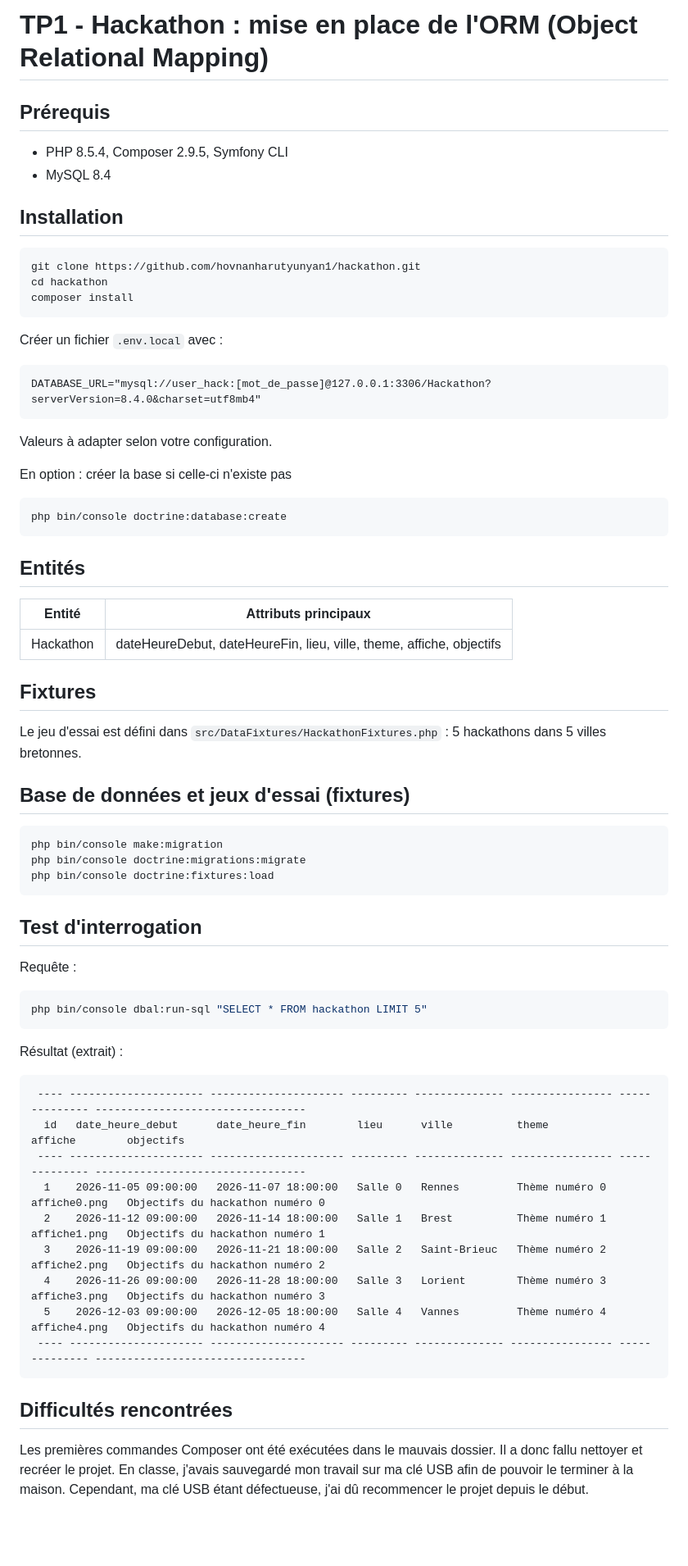
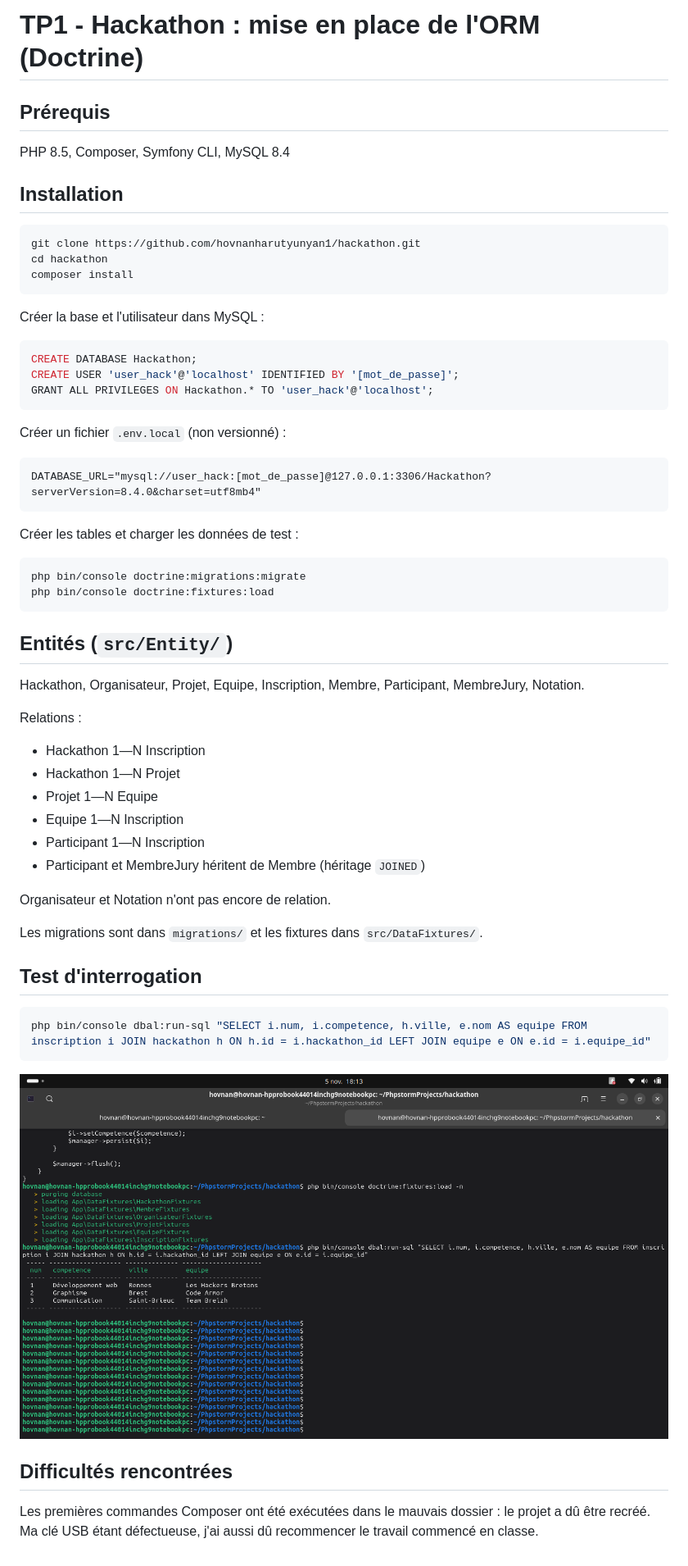
Before and after one commit to hovnanharutyunyan1/hackathon, a Markdown page: README.md, the part around the change. Shown at 82% size. Rendered like a GitHub page; pictures changed too: docs/capture.png (added); blank space fills up the shorter version.

Commit message:
Mise à jour du README, relations, fixtures et capture

````diff
--- a/README.md
+++ b/README.md
@@ -1,8 +1,7 @@
-# TP1 - Hackathon : mise en place de l'ORM (Object Relational Mapping)
+# TP1 - Hackathon : mise en place de l'ORM (Doctrine)
 
 ## Prérequis
-- PHP 8.5.4, Composer 2.9.5, Symfony CLI
-- MySQL 8.4
+PHP 8.5, Composer, Symfony CLI, MySQL 8.4
 
 ## Installation
 
@@ -12,60 +11,51 @@ cd hackathon
 composer install
 ```
 
-Créer un fichier `.env.local` avec :
+Créer la base et l'utilisateur dans MySQL :
+
+```sql
+CREATE DATABASE Hackathon;
+CREATE USER 'user_hack'@'localhost' IDENTIFIED BY '[mot_de_passe]';
+GRANT ALL PRIVILEGES ON Hackathon.* TO 'user_hack'@'localhost';
+```
+
+Créer un fichier `.env.local` (non versionné) :
 
 ```
 DATABASE_URL="mysql://user_hack:[mot_de_passe]@127.0.0.1:3306/Hackathon?serverVersion=8.4.0&charset=utf8mb4"
 ```
 
-Valeurs à adapter selon votre configuration.
-
-En option : créer la base si celle-ci n'existe pas
+Créer les tables et charger les données de test :
 
 ```bash
-php bin/console doctrine:database:create
-```
-
-## Entités
-
-| Entité | Attributs principaux |
-|---|---|
-| Hackathon | dateHeureDebut, dateHeureFin, lieu, ville, theme, affiche, objectifs |
-
-## Fixtures
-
-Le jeu d'essai est défini dans `src/DataFixtures/HackathonFixtures.php` : 5 hackathons dans 5 villes bretonnes.
-
-## Base de données et jeux d'essai (fixtures)
-
-```bash
-php bin/console make:migration
 php bin/console doctrine:migrations:migrate
 php bin/console doctrine:fixtures:load
 ```
 
+## Entités (`src/Entity/`)
+
+Hackathon, Organisateur, Projet, Equipe, Inscription, Membre, Participant, MembreJury, Notation.
+
+Relations :
+- Hackathon 1—N Inscription
+- Hackathon 1—N Projet
+- Projet 1—N Equipe
+- Equipe 1—N Inscription
+- Participant 1—N Inscription
+- Participant et MembreJury héritent de Membre (héritage `JOINED`)
+
+Organisateur et Notation n'ont pas encore de relation.
+
+Les migrations sont dans `migrations/` et les fixtures dans `src/DataFixtures/`.
+
 ## Test d'interrogation
 
-Requête :
-
 ```bash
-php bin/console dbal:run-sql "SELECT * FROM hackathon LIMIT 5"
+php bin/console dbal:run-sql "SELECT i.num, i.competence, h.ville, e.nom AS equipe FROM inscription i JOIN hackathon h ON h.id = i.hackathon_id LEFT JOIN equipe e ON e.id = i.equipe_id"
 ```
 
-Résultat (extrait) :
-
-```
- ---- --------------------- --------------------- --------- -------------- ---------------- -------------- ---------------------------------
-  id   date_heure_debut      date_heure_fin        lieu      ville          theme            affiche        objectifs
- ---- --------------------- --------------------- --------- -------------- ---------------- -------------- ---------------------------------
-  1    2026-11-05 09:00:00   2026-11-07 18:00:00   Salle 0   Rennes         Thème numéro 0   affiche0.png   Objectifs du hackathon numéro 0
-  2    2026-11-12 09:00:00   2026-11-14 18:00:00   Salle 1   Brest          Thème numéro 1   affiche1.png   Objectifs du hackathon numéro 1
-  3    2026-11-19 09:00:00   2026-11-21 18:00:00   Salle 2   Saint-Brieuc   Thème numéro 2   affiche2.png   Objectifs du hackathon numéro 2
-  4    2026-11-26 09:00:00   2026-11-28 18:00:00   Salle 3   Lorient        Thème numéro 3   affiche3.png   Objectifs du hackathon numéro 3
-  5    2026-12-03 09:00:00   2026-12-05 18:00:00   Salle 4   Vannes         Thème numéro 4   affiche4.png   Objectifs du hackathon numéro 4
- ---- --------------------- --------------------- --------- -------------- ---------------- -------------- ---------------------------------
-```
+![Résultat de la requête](docs/capture.png)
 
 ## Difficultés rencontrées
 
-Les premières commandes Composer ont été exécutées dans le mauvais dossier. Il a donc fallu nettoyer et recréer le projet. En classe, j'avais sauvegardé mon travail sur ma clé USB afin de pouvoir le terminer à la maison. Cependant, ma clé USB étant défectueuse, j'ai dû recommencer le projet depuis le début.
+Les premières commandes Composer ont été exécutées dans le mauvais dossier : le projet a dû être recréé. Ma clé USB étant défectueuse, j'ai aussi dû recommencer le travail commencé en classe.
````
